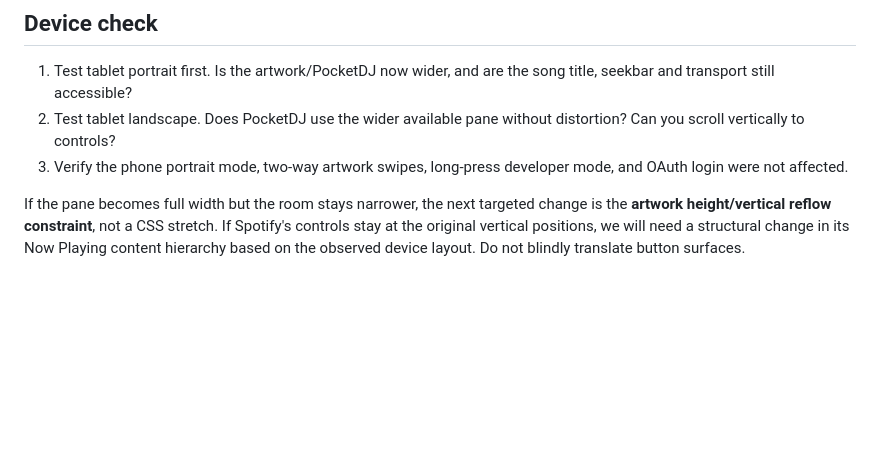
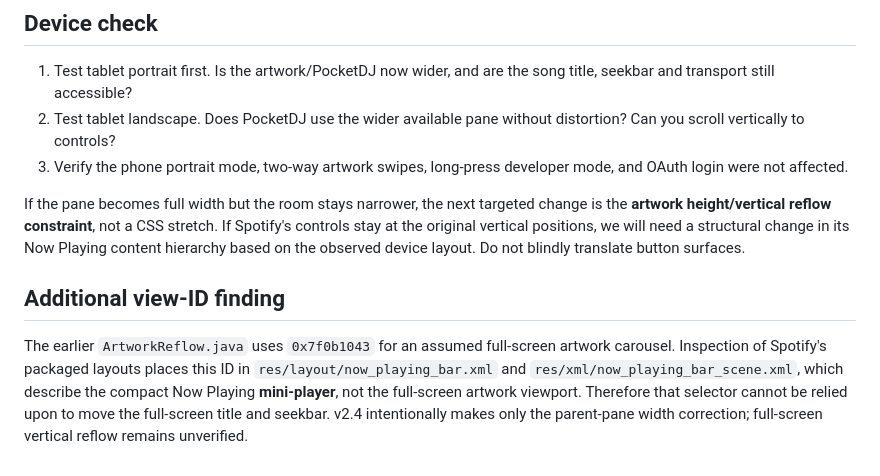
Before and after one commit to jonathanjoelneptune/PocketDJ, a Markdown page: android-apk-archive/v2.4/README.md, the part around the change. Drawn GitHub-style; blank space fills up the shorter version.

Commit message:
docs: identify misleading mini-player carousel ID in previous full-screen reflow probe

```diff
--- a/android-apk-archive/v2.4/README.md
+++ b/android-apk-archive/v2.4/README.md
@@ -38,3 +38,6 @@ This is a private experimental build. It could cause native Spotify tablet conte
 3. Verify the phone portrait mode, two-way artwork swipes, long-press developer mode, and OAuth login were not affected.
 
 If the pane becomes full width but the room stays narrower, the next targeted change is the **artwork height/vertical reflow constraint**, not a CSS stretch. If Spotify's controls stay at the original vertical positions, we will need a structural change in its Now Playing content hierarchy based on the observed device layout. Do not blindly translate button surfaces.
+## Additional view-ID finding
+
+The earlier `ArtworkReflow.java` uses `0x7f0b1043` for an assumed full-screen artwork carousel. Inspection of Spotify's packaged layouts places this ID in `res/layout/now_playing_bar.xml` and `res/xml/now_playing_bar_scene.xml`, which describe the compact Now Playing **mini-player**, not the full-screen artwork viewport. Therefore that selector cannot be relied upon to move the full-screen title and seekbar. v2.4 intentionally makes only the parent-pane width correction; full-screen vertical reflow remains unverified.
```
